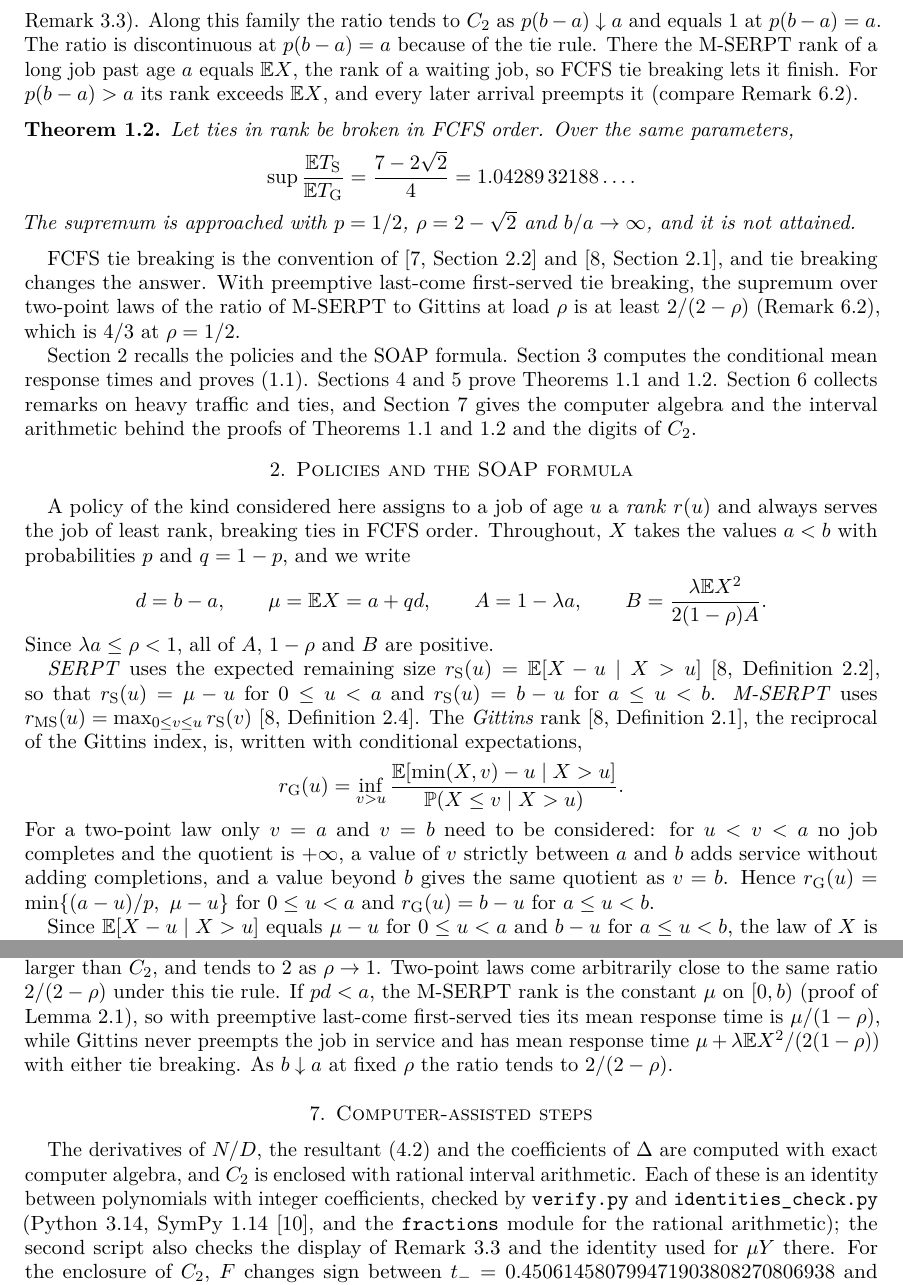
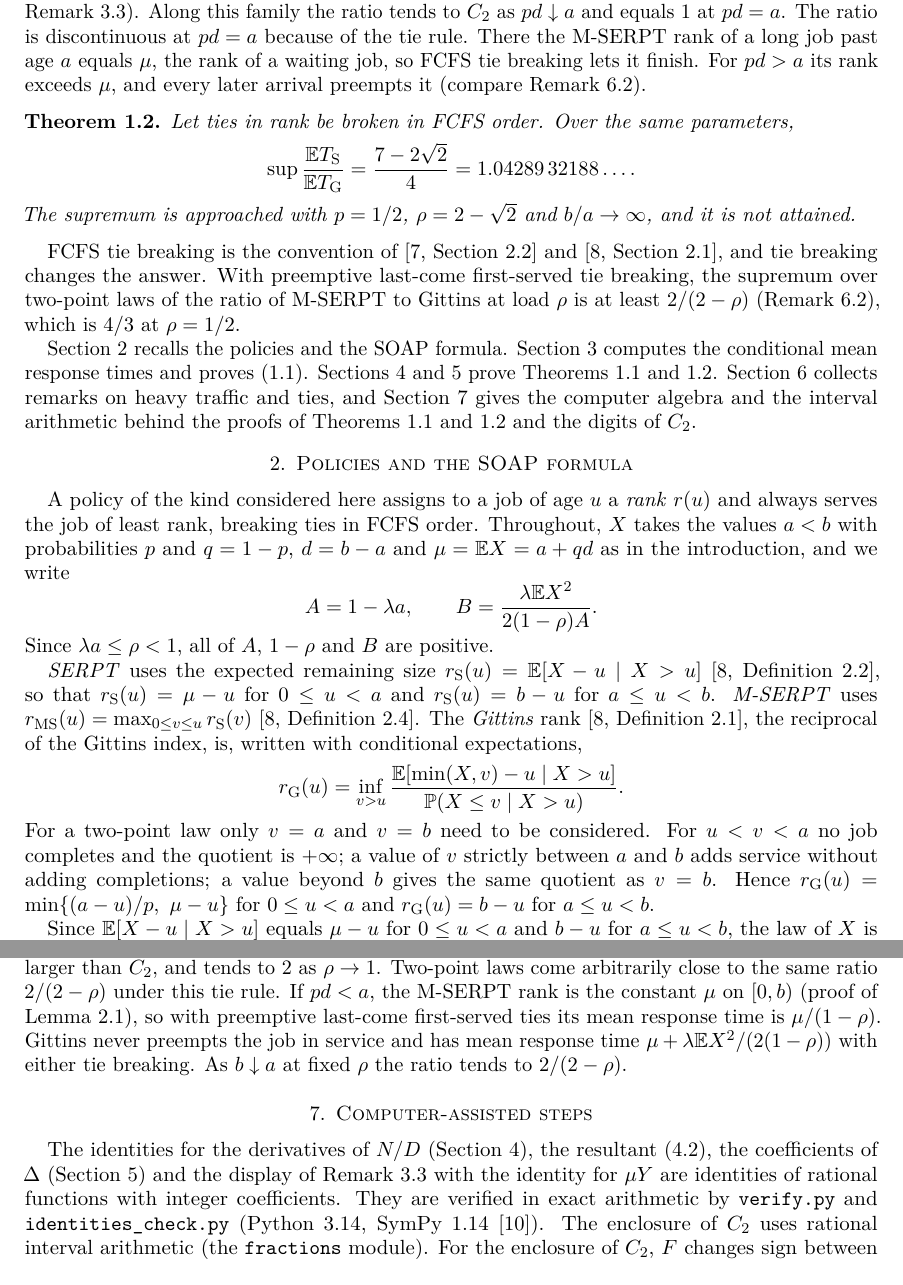
Before and after one commit to yspennstate/sharp-serpt-gittins-two-point, a LaTeX paper (paper/main.tex): two parts of pages 3 and 7 of 9, joined at a grey line, cut so that both start at the same text. Compiled offline with pdfLaTeX.

Commit message:
notation, constant

```diff
--- a/paper/main.tex
+++ b/paper/main.tex
@@ -162,11 +162,11 @@ Numerically $t_*=0.45061\,45807\ldots$ and $p_*=0.65713\,91408\ldots$, and
 along the family of Theorem~\ref{thm:ms} the load tends to $t_*/p_*=0.68572\,17182\ldots$.
 The extremal parameters thus have a moderate load and lie at the
 boundary of the region where FCFS is optimal (Lemma~\ref{lem:fcfs} and
-Remark~\ref{rem:fcfs}). Along this family the ratio tends to $C_2$ as $p(b-a)\downarrow a$ and equals $1$ at
-$p(b-a)=a$. The ratio is discontinuous at $p(b-a)=a$ because of the tie rule. There the M-SERPT
-rank of a long job past age $a$ equals $\E X$, the rank of a waiting job,
-so FCFS tie breaking lets it finish. For $p(b-a)>a$ its rank exceeds
-$\E X$, and every later arrival preempts it (compare Remark~\ref{rem:ties}).
+Remark~\ref{rem:fcfs}). Along this family the ratio tends to $C_2$ as $pd\downarrow a$ and equals $1$ at
+$pd=a$. The ratio is discontinuous at $pd=a$ because of the tie rule. There the M-SERPT
+rank of a long job past age $a$ equals $\mu$, the rank of a waiting job,
+so FCFS tie breaking lets it finish. For $pd>a$ its rank exceeds
+$\mu$, and every later arrival preempts it (compare Remark~\ref{rem:ties}).
 
 \begin{theorem}\label{thm:s}
 Let ties in rank be broken in FCFS order. Over the same parameters,
@@ -198,9 +198,9 @@ and~\ref{thm:s} and the digits of $C_2$.
 A policy of the kind considered here assigns to a job of age $u$ a
 \emph{rank} $r(u)$ and always serves the job of least rank, breaking ties
 in FCFS order. Throughout, $X$ takes the values $a<b$ with probabilities
-$p$ and $q=1-p$, and we write
+$p$ and $q=1-p$, $d=b-a$ and $\mu=\E X=a+qd$ as in the introduction, and we write
 \[
-d=b-a,\qquad \mu=\E X=a+qd,\qquad A=1-\lambda a,\qquad
+A=1-\lambda a,\qquad
 B=\frac{\lambda\E X^2}{2(1-\rho)A}.
 \]
 Since $\lambda a\le\rho<1$, all of $A$, $1-\rho$ and $B$ are positive.
@@ -214,10 +214,10 @@ the Gittins index, is, written with conditional expectations,
 \[
 r_{\mathrm G}(u)=\inf_{v>u}\frac{\E[\min(X,v)-u\mid X>u]}{\PP(X\le v\mid X>u)} .
 \]
-For a two-point law only $v=a$ and $v=b$ need to be considered: for
-$u<v<a$ no job completes and the quotient is $+\infty$, a
+For a two-point law only $v=a$ and $v=b$ need to be considered. For
+$u<v<a$ no job completes and the quotient is $+\infty$; a
 value of $v$ strictly between $a$ and $b$ adds service without adding
-completions, and a value beyond $b$ gives the same quotient as $v=b$. Hence $r_{\mathrm G}(u)=\min\{(a-u)/p,\ \mu-u\}$ for
+completions; a value beyond $b$ gives the same quotient as $v=b$. Hence $r_{\mathrm G}(u)=\min\{(a-u)/p,\ \mu-u\}$ for
 $0\le u<a$ and $r_{\mathrm G}(u)=b-u$ for $a\le u<b$.
 
 Since $\E[X-u\mid X>u]$ equals $\mu-u$ for $0\le u<a$ and $b-u$ for
@@ -524,7 +523,7 @@ and tends to $2$ as $\rho\to1$. Two-point laws come arbitrarily close to
 the same ratio $2/(2-\rho)$ under this tie rule. If $pd<a$, the M-SERPT rank is the
 constant $\mu$ on $[0,b)$ (proof of Lemma~\ref{lem:fcfs}), so with
 preemptive last-come first-served ties its mean response time is
-$\mu/(1-\rho)$, while Gittins never preempts the job in service and has mean response
+$\mu/(1-\rho)$. Gittins never preempts the job in service and has mean response
 time $\mu+\lambda\E X^2/(2(1-\rho))$ with either tie breaking. As $b\downarrow a$ at fixed $\rho$ the
 ratio tends to $2/(2-\rho)$.
 \end{remark}
@@ -533,12 +532,11 @@ ratio tends to $2/(2-\rho)$.
 
 \section{Computer-assisted steps}\label{sec:computations}
 
-The derivatives of $N/D$, the resultant \eqref{eq:res} and the
-coefficients of $\Delta$ are computed with exact computer algebra,
-and $C_2$ is enclosed with rational interval arithmetic. Each of these is an identity between polynomials with integer
-coefficients, checked by \texttt{verify.py} and \texttt{identities\_check.py} (Python~3.14, SymPy~1.14 \cite{SymPy}, and the
-\texttt{fractions} module for the rational arithmetic); the second script also checks the display of
-Remark~\ref{rem:fcfs} and the identity used for $\mu Y$ there. For the enclosure of $C_2$, $F$
+The identities for the derivatives of $N/D$ (Section~\ref{sec:ms}), the resultant \eqref{eq:res}, the
+coefficients of $\Delta$ (Section~\ref{sec:s}) and the display of Remark~\ref{rem:fcfs} with the identity
+for $\mu Y$ are identities of rational functions with integer coefficients. They are verified in exact
+arithmetic by \texttt{verify.py} and \texttt{identities\_check.py} (Python~3.14, SymPy~1.14 \cite{SymPy}).
+The enclosure of $C_2$ uses rational interval arithmetic (the \texttt{fractions} module). For the enclosure of $C_2$, $F$
 changes sign between $t_-=0.450614580799471903808270806938$ and $t_+=t_-+2\cdot10^{-30}$, which
 therefore contain $t_*$. For every $t\in[t_-,t_+]$, $K$ changes sign in
 $p$ between $p_-=0.6571391408919625221961487$ and $p_+=p_-+2\cdot10^{-25}$, which therefore
```
Also changed, not shown: paper/main.pdf, paper/main.tex (43 more changed lines).
